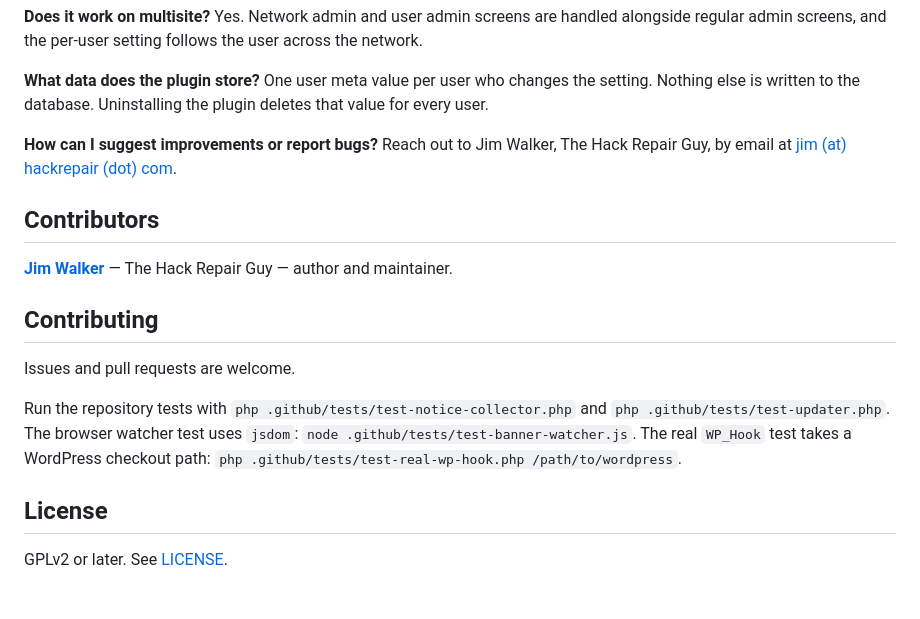
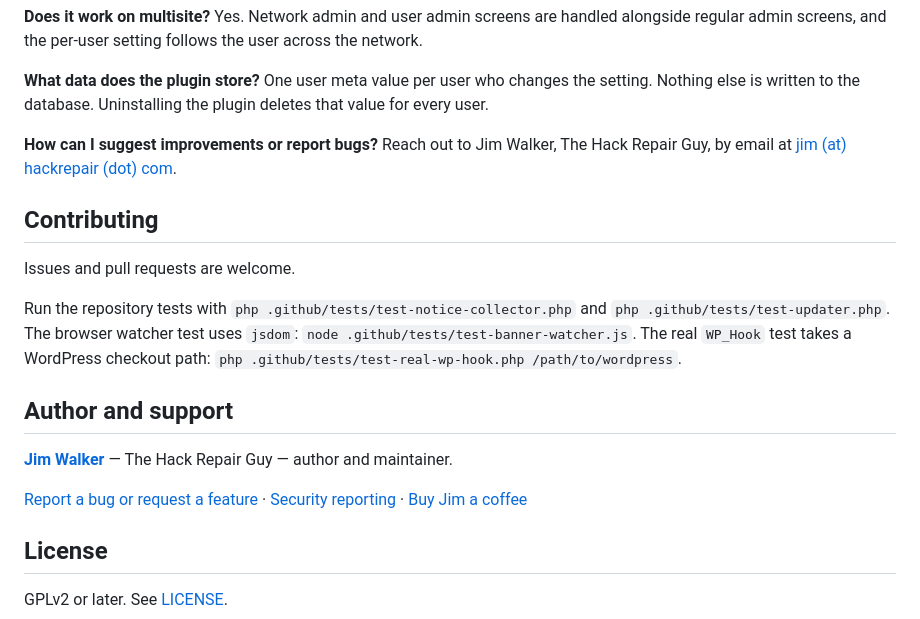
Before and after one commit to hackrepair/disable-other-plugin-notices, a Markdown page: README.md, the part around the change. Rendered like a GitHub page; blank space fills up the shorter version.

Commit message:
Standardize author and support section above license

```diff
--- a/README.md
+++ b/README.md
@@ -108,15 +108,17 @@ One user meta value per user who changes the setting. Nothing else is written to
 **How can I suggest improvements or report bugs?**
 Reach out to Jim Walker, The Hack Repair Guy, by email at [jim (at) hackrepair (dot) com](mailto:jim%40hackrepair%2Ecom).
 
-## Contributors
-
-**[Jim Walker](https://hackrepair.com)** — The Hack Repair Guy — author and maintainer.
-
 ## Contributing
 
 Issues and pull requests are welcome.
 
 Run the repository tests with `php .github/tests/test-notice-collector.php` and `php .github/tests/test-updater.php`. The browser watcher test uses `jsdom`: `node .github/tests/test-banner-watcher.js`. The real `WP_Hook` test takes a WordPress checkout path: `php .github/tests/test-real-wp-hook.php /path/to/wordpress`.
+
+## Author and support
+
+**[Jim Walker](https://hackrepair.com/)** — The Hack Repair Guy — author and maintainer.
+
+[Report a bug or request a feature](https://github.com/hackrepair/disable-other-plugin-notices/issues) · [Security reporting](mailto:jim%40hackrepair%2Ecom) · [Buy Jim a coffee](https://hackrepair.com/donations/buy-jim-a-coffee)
 
 ## License
 
```
